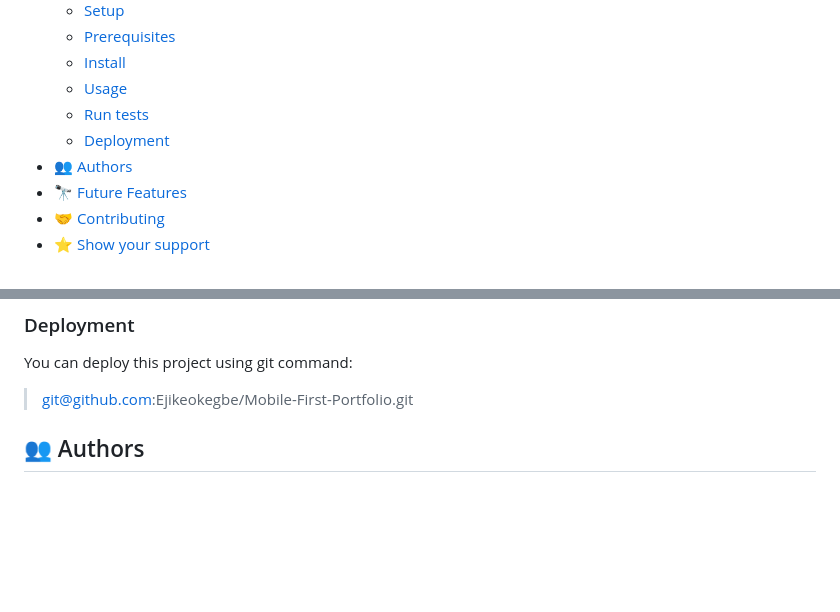
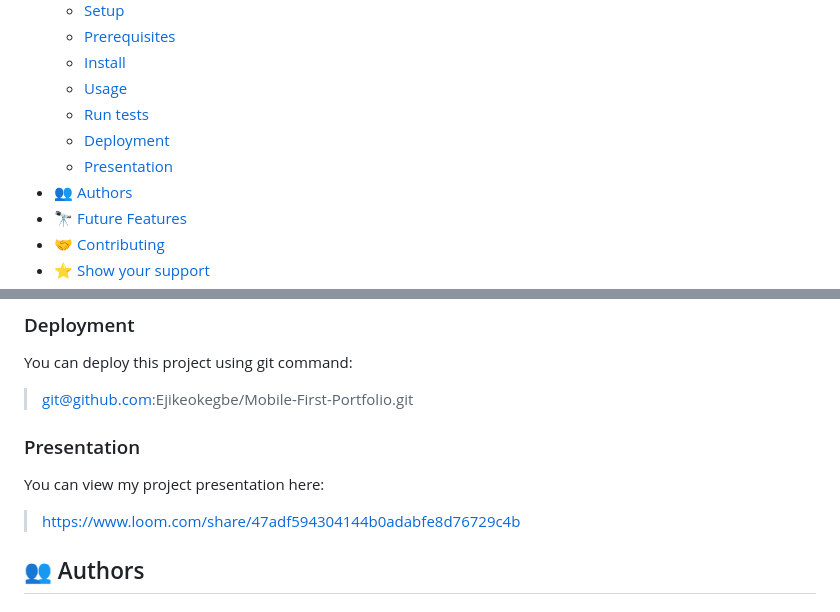
Before and after one commit to Ejikeokegbe/Mobile-First-portifolio, a Markdown page: README.md, 2 parts joined by grey strips. Rendered like a GitHub page; blank space fills up the shorter version.

Commit message:
add my presentation link

```diff
--- a/README.md
+++ b/README.md
@@ -48,6 +48,7 @@ After you're finished please remove all the comments and instructions!
   - [Usage](#usage)
   - [Run tests](#run-tests)
   - [Deployment](#deployment)
+   - [Presentation](#presentation)
 - [👥 Authors](#authors)
 - [🔭 Future Features](#future-features)
 - [🤝 Contributing](#contributing)
@@ -169,6 +170,11 @@ Example command:
 You can deploy this project using git command:
 >git@github.com:Ejikeokegbe/Mobile-First-Portfolio.git
 
+### Presentation
+
+You can view my project presentation here:
+>https://www.loom.com/share/47adf594304144b0adabfe8d76729c4b
+
 <!--
 Example:
 
```
